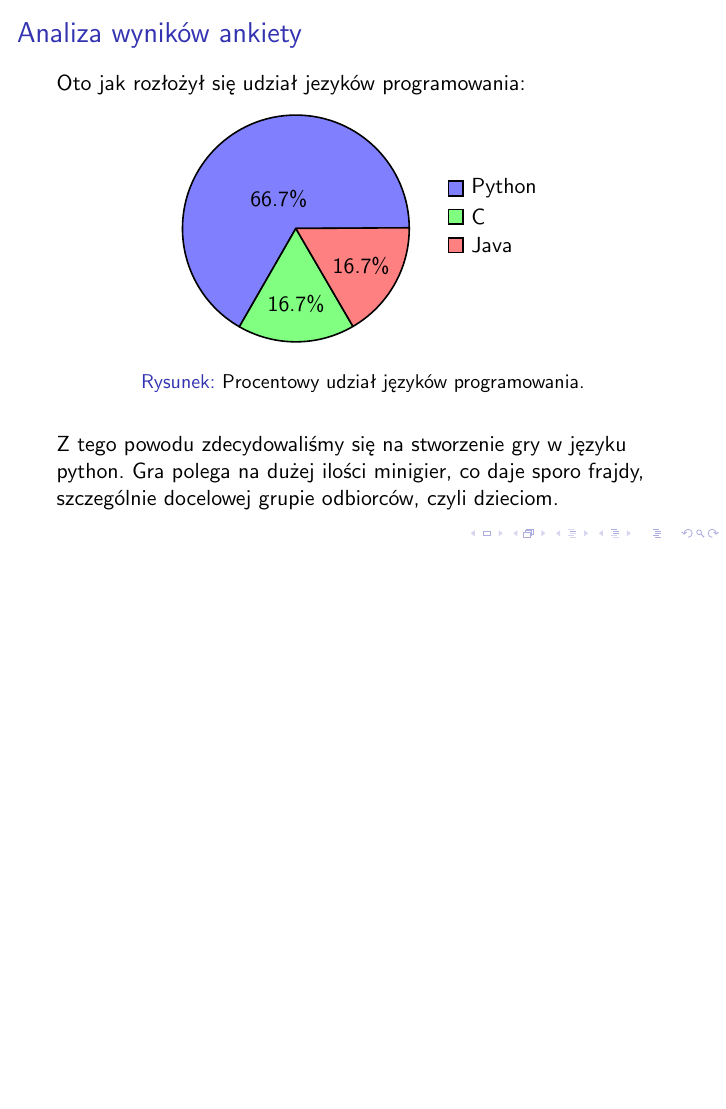
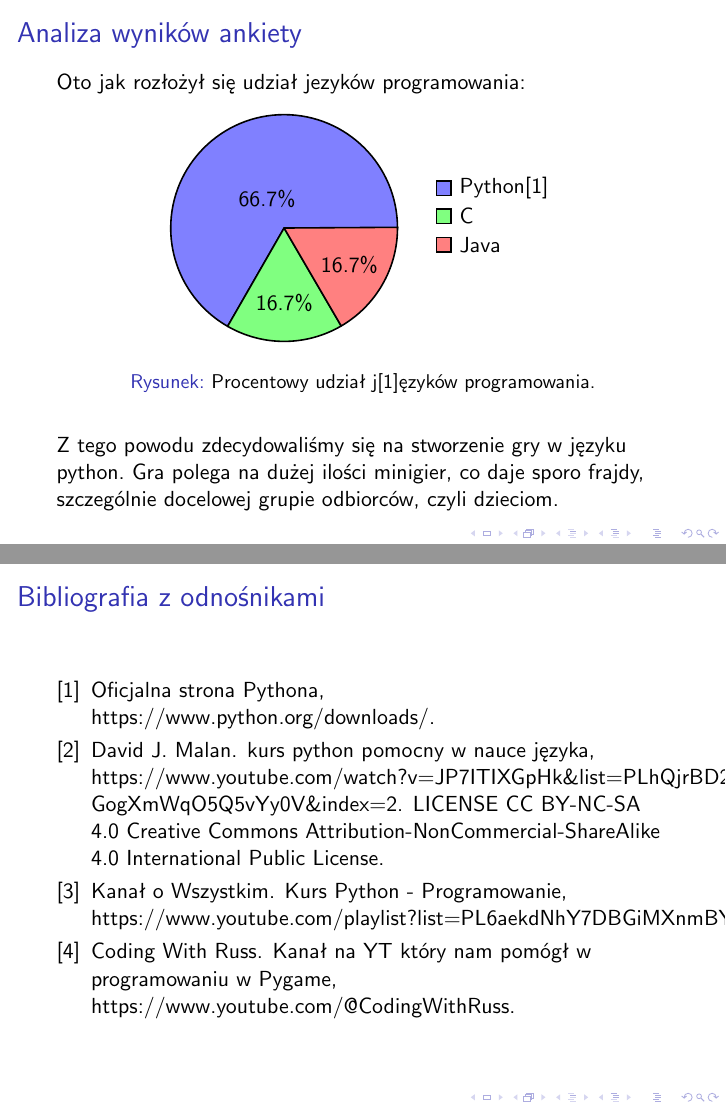
Before and after one commit to AGH-Narzedzia-Informatyczne-2023-2024/PyPou-latex, LaTeX slides (main.tex, which reads bibliografia.bib): page 7 of 9 before the commit and pages 7 and 10 of 10 after it, the two joined at a grey line, the shorter picture padded with empty space. Compiled offline with pdfLaTeX.

Commit message:
dodanie bibliografii

```diff
--- /dev/null
+++ b/bibliografia.bib
@@ -0,0 +1,31 @@
+
+@misc{kanal_o_wszystkim_kurs_nodate,
+	title = {Kurs {Python} - {Programowanie}, https://www.youtube.com/playlist?list={PL6aekdNhY7DBGiMXnmBYjImq}\_vW32QftK},
+	url = {https://www.youtube.com/playlist?list=PL6aekdNhY7DBGiMXnmBYjImq_vW32QftK},
+	journal = {YouTube},
+	author = {Kanał o Wszystkim},
+}
+
+@misc{david_j_malan_kurs_nodate,
+	title = {kurs python pomocny w nauce języka, https://www.youtube.com/watch?v={JP7ITIXGpHk}\&list={PLhQjrBD2T3817j24}-{GogXmWqO5Q5vYy0V}\&index=2},
+	shorttitle = {{CS50P}},
+	url = {https://www.youtube.com/watch?v=JP7ITIXGpHk&list=PLhQjrBD2T3817j24-GogXmWqO5Q5vYy0V&index=2},
+	language = {English},
+	journal = {Youtube},
+	author = {David J. Malan},
+	note = {LICENSE
+CC BY-NC-SA 4.0
+Creative Commons Attribution-NonCommercial-ShareAlike 4.0 International Public License},
+}
+
+@misc{noauthor_oficjalna_nodate,
+	title = {Oficjalna strona {Pythona}, https://www.python.org/downloads/},
+	abstract = {https://www.python.org/downloads/},
+}
+
+@misc{coding_with_russ_kanal_nodate,
+	title = {Kanał na {YT} który nam pomógł w programowaniu w {Pygame}, https://www.youtube.com/@{CodingWithRuss}},
+	url = {https://www.youtube.com/@CodingWithRuss},
+	language = {Angielski},
+	author = {Coding With Russ},
+}
--- a/main.tex
+++ b/main.tex
@@ -78,9 +78,9 @@ Oto jak rozłożył się udział jezyków programowania:
   \centering
   \begin{tikzpicture}
     \pie[text=legend, color={blue!50, green!50, red!50}, radius=2]
-      {66.7/Python, 16.7/C, 16.7/Java}
+      {66.7/Python\cite{noauthor_oficjalna_nodate}, 16.7/C, 16.7/Java}
   \end{tikzpicture}
-  \caption{Procentowy udział języków programowania.}
+  \caption{Procentowy udział j\cite{noauthor_oficjalna_nodate}ęzyków programowania.}
   \label{fig:wykres_kolowy}
 \end{figure}
 Z tego powodu zdecydowaliśmy się na stworzenie gry w języku python.
@@ -124,4 +124,10 @@ Pierwszym małym krokiem jest omawiany projekt.
 
 \end{frame}
 
+\begin{frame}{Bibliografia z odnośnikami}
+    % Sekcja bibliografii
+    \bibliographystyle{plain}
+    \bibliography{bibliografia.bib}
+\end{frame}
+
 \end{document}
```
Also changed, not shown: main.tex (4 more changed lines).
